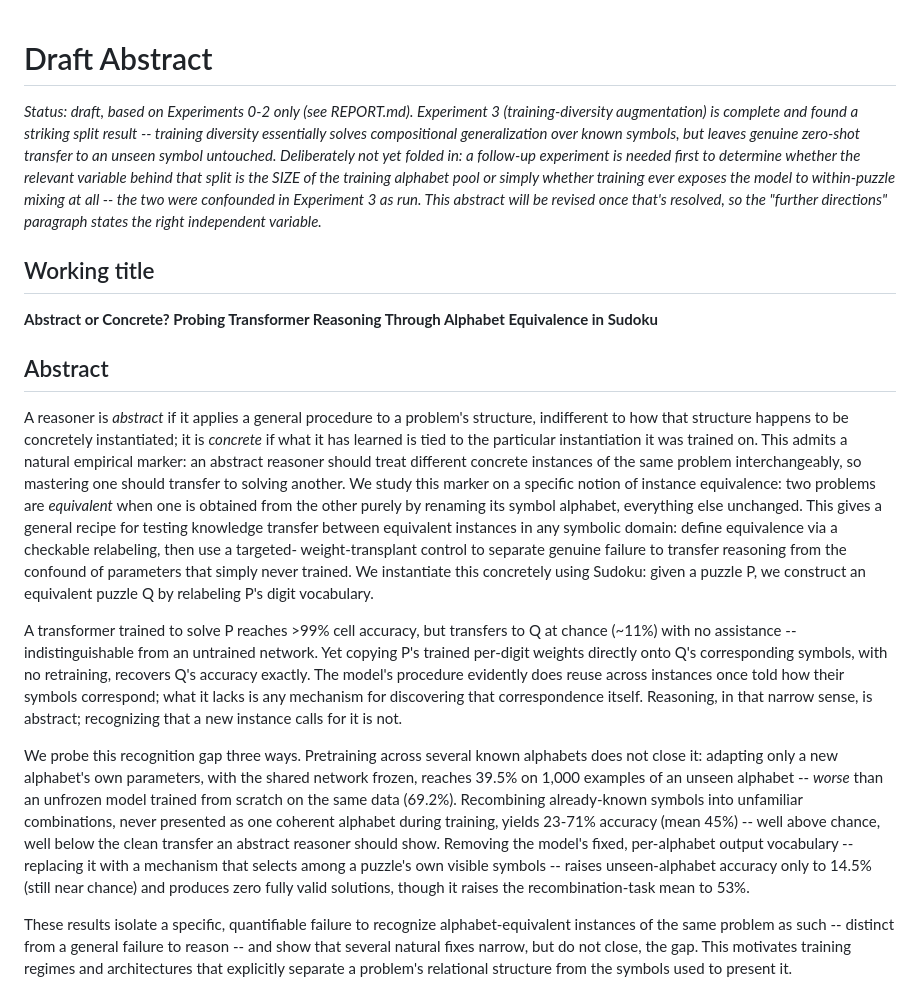
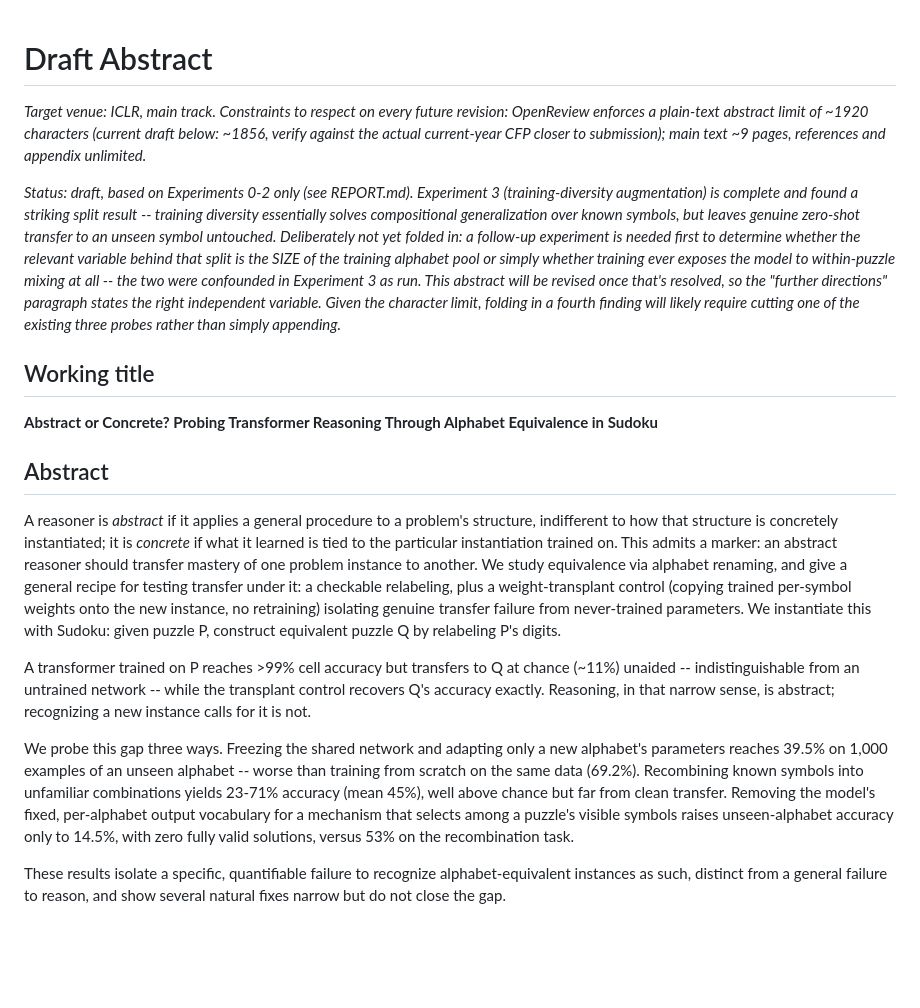
Before and after one commit to Sfgangloff/equivalent-problems-transformers, a Markdown page: ABSTRACT.md, the part around the change. GitHub-like rendering; blank space fills up the shorter version.

Commit message:
Resolve all three paper-plan open decisions; trim abstract to ICLR's limit
Venue confirmed as ICLR main track; scope confirmed as Sudoku-only (no
second task domain); the Abstractors-style architecture experiment
confirmed as future work rather than required before submission.
PAPER_PLAN.md updated throughout to reflect all three as resolved.

ABSTRACT.md: trimmed from ~2931 to 1857 characters to fit OpenReview's
~1920-character plain-text abstract limit (previous draft, with the
just-added methodological-recipe paragraph, was ~50% over). Preserved
every substantive claim and number; cut redundant phrasing (a sentence
restating "the procedure reuses" was fully subsumed by the very next
"reasoning is abstract" sentence) and tightened the three-probes
paragraph's connective language. Recorded the character/page constraints
explicitly in the status note so future revisions respect them by
default.

Co-Authored-By: Claude Sonnet 5 <noreply@anthropic.com>
Claude-Session: https://claude.ai/code/session_01WWqg5bE6jyfH4Ev3CjQBqy

```diff
--- a/ABSTRACT.md
+++ b/ABSTRACT.md
@@ -1,4 +1,10 @@
 # Draft Abstract
+
+*Target venue: ICLR, main track. Constraints to respect on every future
+revision: OpenReview enforces a plain-text abstract limit of ~1920
+characters (current draft below: ~1856, verify against the actual
+current-year CFP closer to submission); main text ~9 pages, references
+and appendix unlimited.*
 
 *Status: draft, based on Experiments 0-2 only (see REPORT.md). Experiment
 3 (training-diversity augmentation) is complete and found a striking
@@ -10,7 +16,9 @@ variable behind that split is the SIZE of the training alphabet pool or
 simply whether training ever exposes the model to within-puzzle mixing
 at all -- the two were confounded in Experiment 3 as run. This
 abstract will be revised once that's resolved, so the "further
-directions" paragraph states the right independent variable.*
+directions" paragraph states the right independent variable. Given the
+character limit, folding in a fourth finding will likely require cutting
+one of the existing three probes rather than simply appending.*
 
 ## Working title
 
@@ -20,49 +28,34 @@ Equivalence in Sudoku**
 ## Abstract
 
 A reasoner is *abstract* if it applies a general procedure to a
-problem's structure, indifferent to how that structure happens to be
-concretely instantiated; it is *concrete* if what it has learned is tied
-to the particular instantiation it was trained on. This admits a
-natural empirical marker: an abstract reasoner should treat different
-concrete instances of the same problem interchangeably, so mastering one
-should transfer to solving another. We study this marker on a specific
-notion of instance equivalence: two problems are *equivalent* when one
-is obtained from the other purely by renaming its symbol alphabet,
-everything else unchanged. This gives a general recipe for testing
-knowledge transfer between equivalent instances in any symbolic domain:
-define equivalence via a checkable relabeling, then use a targeted-
-weight-transplant control to separate genuine failure to transfer
-reasoning from the confound of parameters that simply never trained. We
-instantiate this concretely using Sudoku: given a puzzle P, we construct
-an equivalent puzzle Q by relabeling P's digit vocabulary.
+problem's structure, indifferent to how that structure is concretely
+instantiated; it is *concrete* if what it learned is tied to the
+particular instantiation trained on. This admits a marker: an abstract
+reasoner should transfer mastery of one problem instance to another. We
+study equivalence via alphabet renaming, and give a general recipe for
+testing transfer under it: a checkable relabeling, plus a
+weight-transplant control (copying trained per-symbol weights onto the
+new instance, no retraining) isolating genuine transfer failure from
+never-trained parameters. We instantiate this with Sudoku: given puzzle
+P, construct equivalent puzzle Q by relabeling P's digits.
 
-A transformer trained to solve P reaches >99% cell accuracy, but
-transfers to Q at chance (~11%) with no assistance -- indistinguishable
-from an untrained network. Yet copying P's trained per-digit weights
-directly onto Q's corresponding symbols, with no retraining, recovers
-Q's accuracy exactly. The model's procedure evidently does reuse across
-instances once told how their symbols correspond; what it lacks is any
-mechanism for discovering that correspondence itself. Reasoning, in that
-narrow sense, is abstract; recognizing that a new instance calls for it
-is not.
+A transformer trained on P reaches >99% cell accuracy but transfers to Q
+at chance (~11%) unaided -- indistinguishable from an untrained network
+-- while the transplant control recovers Q's accuracy exactly. Reasoning,
+in that narrow sense, is abstract; recognizing a new instance calls for
+it is not.
 
-We probe this recognition gap three ways. Pretraining across several
-known alphabets does not close it: adapting only a new alphabet's own
-parameters, with the shared network frozen, reaches 39.5% on 1,000
-examples of an unseen alphabet -- *worse* than an unfrozen model trained
-from scratch on the same data (69.2%). Recombining already-known symbols
-into unfamiliar combinations, never presented as one coherent alphabet
-during training, yields 23-71% accuracy (mean 45%) -- well above chance,
-well below the clean transfer an abstract reasoner should show. Removing
-the model's fixed, per-alphabet output vocabulary -- replacing it with a
-mechanism that selects among a puzzle's own visible symbols -- raises
-unseen-alphabet accuracy only to 14.5% (still near chance) and produces
-zero fully valid solutions, though it raises the recombination-task mean
-to 53%.
+We probe this gap three ways. Freezing the shared network and adapting
+only a new alphabet's parameters reaches 39.5% on 1,000 examples of an
+unseen alphabet -- worse than training from scratch on the same data
+(69.2%). Recombining known symbols into unfamiliar combinations yields
+23-71% accuracy (mean 45%), well above chance but far from clean
+transfer. Removing the model's fixed, per-alphabet output vocabulary for
+a mechanism that selects among a puzzle's visible symbols raises
+unseen-alphabet accuracy only to 14.5%, with zero fully valid solutions,
+versus 53% on the recombination task.
 
 These results isolate a specific, quantifiable failure to recognize
-alphabet-equivalent instances of the same problem as such -- distinct
-from a general failure to reason -- and show that several natural fixes
-narrow, but do not close, the gap. This motivates training regimes and
-architectures that explicitly separate a problem's relational structure
-from the symbols used to present it.
+alphabet-equivalent instances as such, distinct from a general failure
+to reason, and show several natural fixes narrow but do not close the
+gap.
```
Also changed, not shown: PAPER_PLAN.md (+26 -22 lines).
